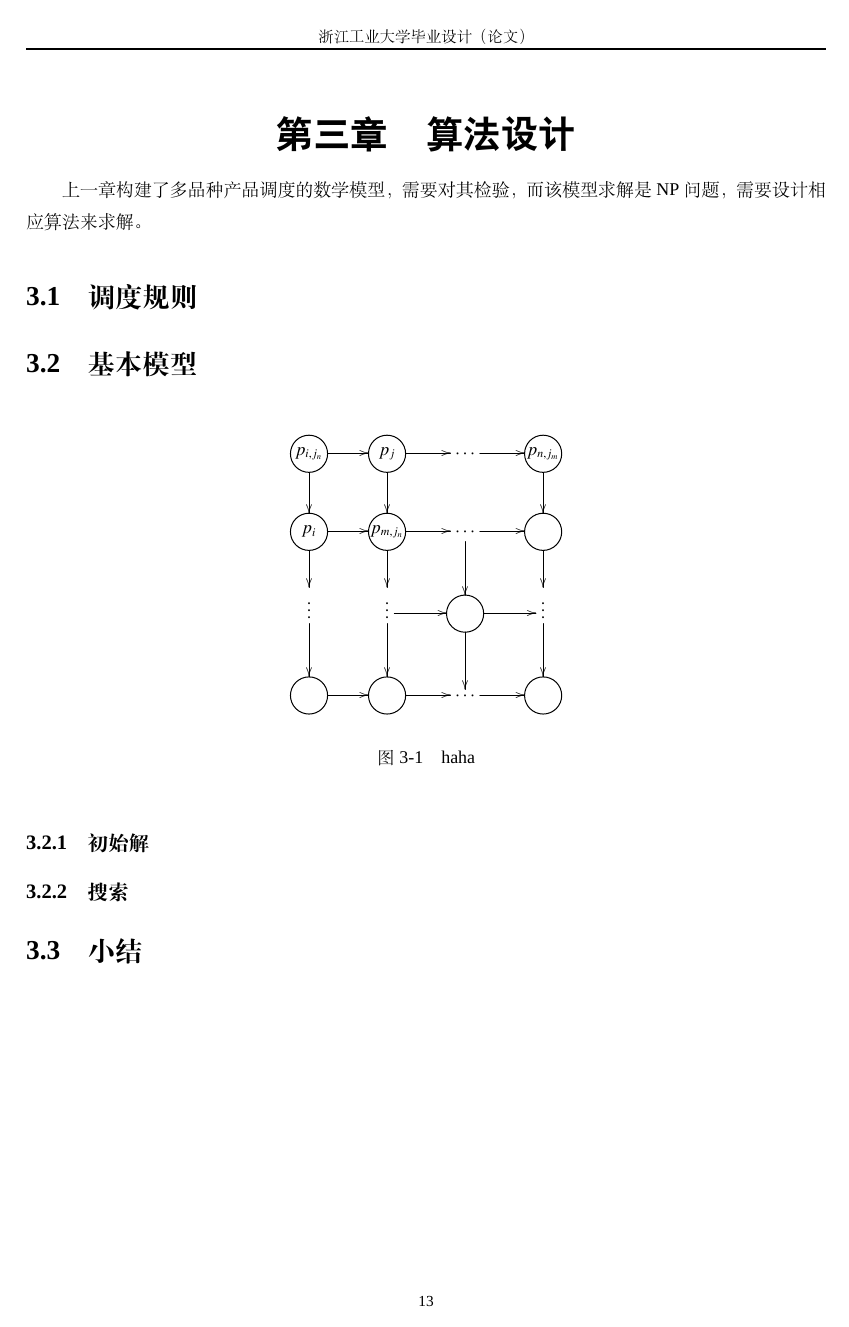
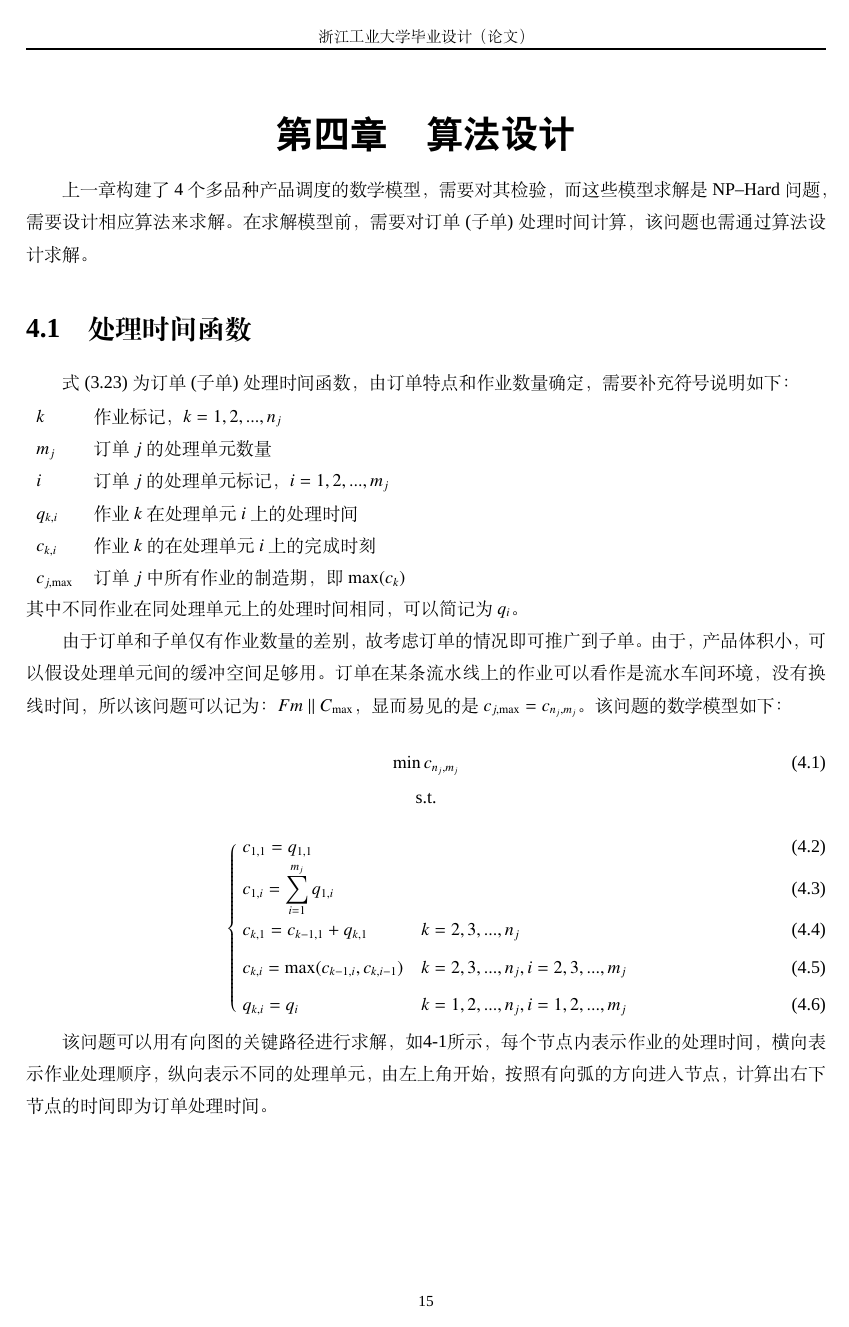
Before and after one commit to skychan/mythesis, a LaTeX thesis (graduation/Thesis.tex, which reads graduation/thesis/algorithm.tex): page 19 of 21 before the commit and page 21 of 24 after it. Compiled offline with XeLaTeX; a missing font is replaced by an installed copy or a similar font.

Commit message:
初步建模完成，开始设计算法
miss u

```diff
--- a/graduation/thesis/algorithm.tex
+++ b/graduation/thesis/algorithm.tex
@@ -1,5 +1,30 @@
 % !Mode:: "TeX:UTF-8"
 % !TEX root = ..\thesis.tex
 \chapter{算法设计}
-上一章构建了多品种产品调度的数学模型，需要对其检验，而该模型求解是NP问题，需要设计相应算法来求解。
-\section{调度规则}
+上一章构建了4个多品种产品调度的数学模型，需要对其检验，而这些模型求解是NP--Hard问题，需要设计相应算法来求解。在求解模型前，需要对订单(子单)处理时间计算，该问题也需通过算法设计求解。
+\section{处理时间函数}
+\eqref{equ:processing}为订单(子单)处理时间函数，由订单特点和作业数量确定，需要补充符号说明如下：\\[3pt]
+\begin{supertabular}{ll}
+$k$ & 作业标记，$k = 1,2,...,n_j$\\
+$m_j$ & 订单$j$的处理单元数量\\
+$i$ & 订单$j$的处理单元标记，$i = 1,2,...,m_j$\\
+$q_{k,i}$ & 作业$k$在处理单元$i$上的处理时间\\
+$c_{k,i}$ &作业$k$的在处理单元$i$上的完成时刻\\
+$c_{j,\max}$ & 订单$j$中所有作业的制造期，即$\max(c_k)$\\
+\end{supertabular}\\[3pt]
+其中不同作业在同处理单元上的处理时间相同，可以简记为$q_i$。
+
+由于订单和子单仅有作业数量的差别，故考虑订单的情况即可推广到子单。由于，产品体积小，可以假设处理单元间的缓冲空间足够用。订单在某条流水线上的作业可以看作是流水车间环境，没有换线时间，所以该问题可以记为：$Fm\mid \mid C_{\max}$，显而易见的是 $c_{j,\max} = c_{n_j,m_j}$。该问题的数学模型如下：
+\begin{gather}
+\min c_{n_j, m_j}\\[-2pt]
+\text{s.t.}\notag
+\end{gather}
+\begin{numcases}{}
+c_{1,1} = q_{1,1}\\
+c_{1,i} = \sum_{i=1}^{m_j} q_{1,i}\\
+c_{k,1} = c_{k-1,1} + q_{k,1} & $k = 2,3,...,n_j$\\
+c_{k,i} = \max(c_{k-1,i} ,c_{k,i-1}) &$k = 2,3,...,n_j, i = 2,3,...,m_j$\\
+q_{k,i}  = q_i & $k = 1,2,...,n_j, i = 1,2,...,m_j$
+\end{numcases}
+
+该问题可以用有向图的关键路径进行求解，如\ref{fig:directedgraph}所示，每个节点内表示作业的处理时间，横向表示作业处理顺序，纵向表示不同的处理单元，由左上角开始，按照有向弧的方向进入节点，计算出右下节点的时间即为订单处理时间。
@@ -9,15 +45,3 @@
-\begin{figure}[h]
-\newcommand{\process}[1]{*++=[o][F]{\makebox[1.5em]{$#1$}}}
-\begin{equation*}
-\xymatrix{
-\process{p_{i,j_n}} \ar[r] \ar[d] & \process{p_j} \ar[d] \ar[r] & \cdots\ar[r] & \process{p_{n,j_m}} \ar[d]\\
-\process{p_i} \ar[r]\ar[d] & \process{p_{m,j_n}} \ar[d]\ar[r] & \cdots \ar[r] \ar[d]& \process{} \ar[d] \\
-\vdots\ar[d] & \vdots \ar[d]\ar[r] & \process{}\ar[r]\ar[d] &\vdots \ar[d]\\
-\process{} \ar[r] & \process{} \ar[r] & \cdots\ar[r] & \process{}
-}
-\end{equation*}
-\caption{haha}
-\end{figure}
 \subsection{初始解}
 
 \subsection{搜索}
```
Also changed, not shown: graduation/Thesis.tex (+1 -1 lines), graduation/thesis/analysisandmodel.tex (+6 -21 lines), graduation/thesis/basicintro.tex (+29 -19 lines), graduation/thesis/experiment.tex (+1 -1 lines), graduation/thesis/intro.tex (+5 -3 lines), graduation/thesis/algorithm.tex (13 more changed lines).
